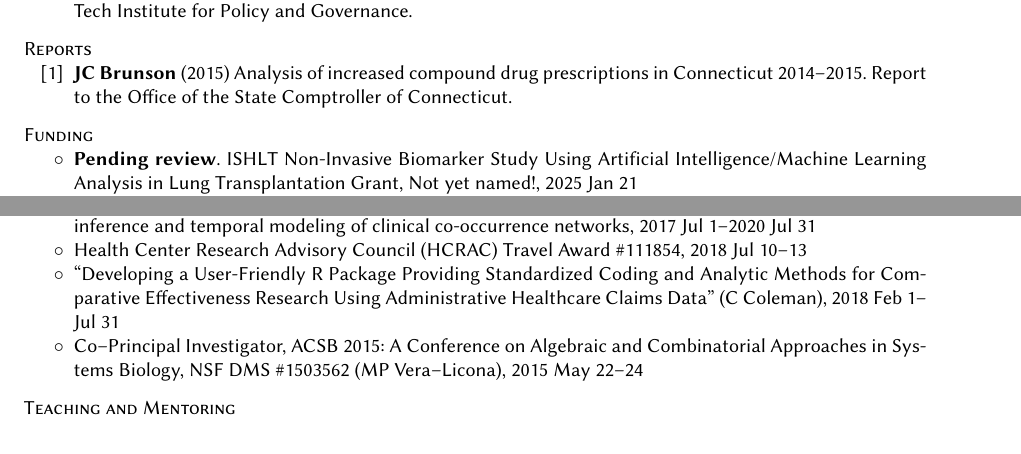
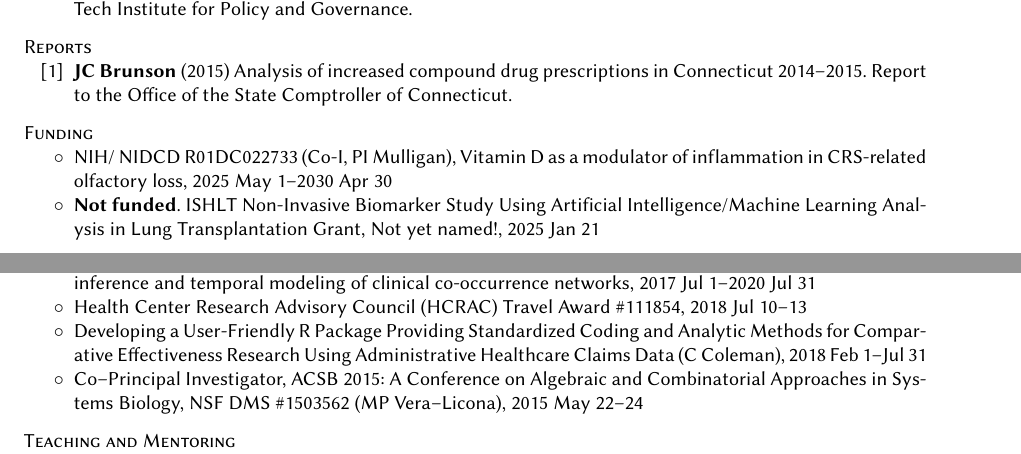
Before and after one commit to corybrunson/brunson-cv, a LaTeX CV (brunson-cv.tex): two parts of pages 2 and 3 of 7, joined at a grey line, cut so that both start at the same text. Compiled offline with pdfLaTeX.

Commit message:
add mulligan grant

```diff
--- a/brunson-cv.tex
+++ b/brunson-cv.tex
@@ -204,9 +204,13 @@ R Wadhwa, M Piekenbrock, {\bfseries JC Brunson}, X Zhang, J Scott (2019--) {\sff
 {\sc Funding}
 \begin{itemize}[label=$\circ$,nolistsep]
 \item
-{\bfseries Pending review}. ISHLT Non-Invasive Biomarker Study Using Artificial Intelligence/Machine Learning Analysis in Lung Transplantation Grant, Not yet named!, 2025~Jan~21
+NIH/ NIDCD R01DC022733 (Co-I, PI Mulligan),
+Vitamin D as a modulator of inflammation in CRS-related olfactory loss,
+2025~May~1--2030~Apr~30
 \item
-{\bfseries Pending review}. ATS/Foundation for Sarcoidosis Research Grant, Classification and Risk Stratification of Sarcoidosis Patients via Interpretable Machine Learning, 2024~Dec~16
+{\bfseries Not funded}. ISHLT Non-Invasive Biomarker Study Using Artificial Intelligence/Machine Learning Analysis in Lung Transplantation Grant, Not yet named!, 2025~Jan~21
+\item
+{\bfseries Not funded}. ATS/Foundation for Sarcoidosis Research Grant, Classification and Risk Stratification of Sarcoidosis Patients via Interpretable Machine Learning, 2024~Dec~16
 \item
 {\bfseries Not funded}. Foundation for Sarcoidosis Research Pilot Grant, Computational Subtyping of Sarcoidosis Patients, 2024~Aug~6
 \item
@@ -237,7 +241,7 @@ Skeletal, Craniofacial and Oral Biology Training Grant, NIDCR 5T90DE021989-07 (M
 \item
 Health Center Research Advisory Council (HCRAC) Travel Award \#111854, 2018~Jul~10--13
 \item
-``Developing a User-Friendly R Package Providing Standardized Coding and Analytic Methods for Comparative Effectiveness Research Using Administrative Healthcare Claims Data'' (C Coleman), 2018~Feb~1--Jul~31
+Developing a User-Friendly R Package Providing Standardized Coding and Analytic Methods for Comparative Effectiveness Research Using Administrative Healthcare Claims Data (C Coleman), 2018~Feb~1--Jul~31
 \item
 Co--Principal Investigator, ACSB 2015: A Conference on Algebraic and Combinatorial Approaches in Systems Biology, NSF DMS \#1503562 (MP Vera--Licona), 2015~May~22--24
 \end{itemize}
```
